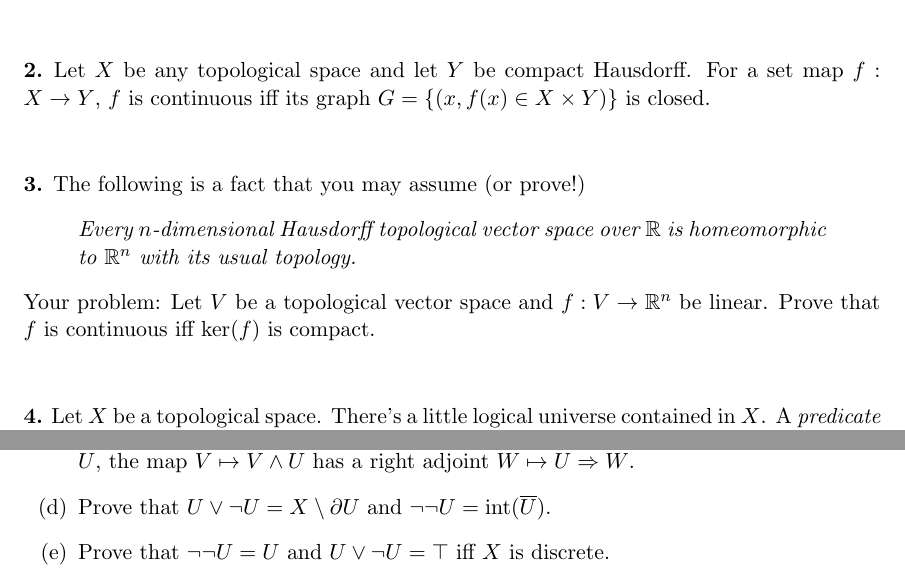
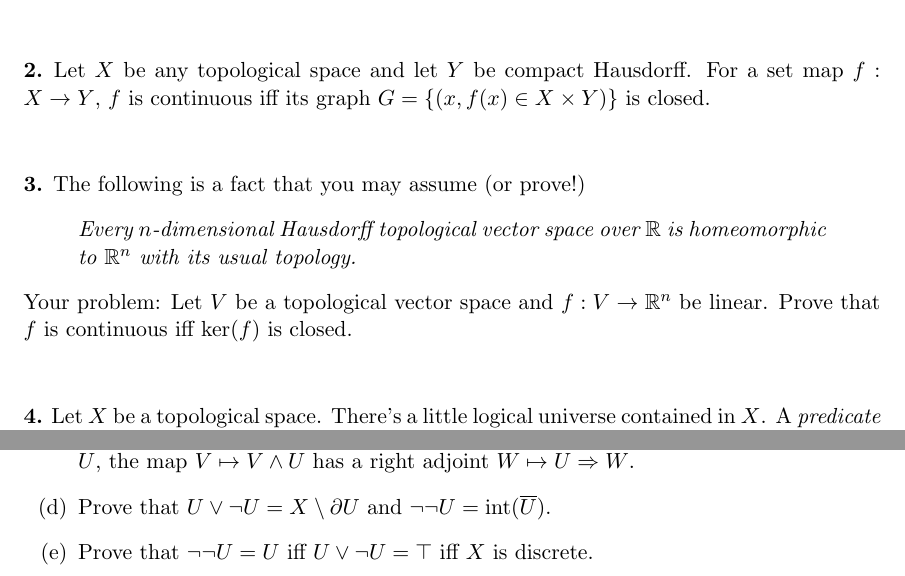
Before and after one commit to jterilla/jterilla.github.io, a LaTeX problem sheet (courses/topology/hw/hw6.tex): two parts of page 1 of 2, joined at a grey line, cut so that both start at the same text. Compiled offline with pdfLaTeX.

Commit message:
corrected hw6 typos

```diff
--- a/courses/topology/hw/hw6.tex
+++ b/courses/topology/hw/hw6.tex
@@ -57,7 +57,7 @@
 \bp The following is a fact that you may assume (or prove!) \begin{quote}
 \emph{Every $n$-dimensional Hausdorff topological vector space over $\R$ is homeomorphic to $\R^n$ with its usual topology.}
 \end{quote}
-Your problem:  Let $V$ be a topological vector space and $f:V \to \R^n$ be linear.  Prove that $f$ is continuous iff $\ker(f)$ is compact.
+Your problem:  Let $V$ be a topological vector space and $f:V \to \R^n$ be linear.  Prove that $f$ is continuous iff $\ker(f)$ is closed.
 \ep
 
 \bp Let $X$ be a topological space.  There's a little logical universe contained in $X$.  A \emph{predicate} on $X$ is an open set $U\subseteq X$ or if you prefer, an open embedding of a topological space $U \hookrightarrow X$.  A predicate $U$ is \emph{true} at a point $x\in U$.  Entailment is containment $U \vdash V$ means $U\subseteq V$.
@@ -69,7 +69,7 @@ Conjunction  is intersection $U\wedge V:=U\cap V$, disjunction is union $U\vee V
 
   \item Prove that $U\vee \neg U=X\setminus \partial U$ and $\neg \neg U=\mathrm{int}(\overline{U})$.
 
-  \item Prove that $\neg \neg U =U$ and $U\vee \neg U =\top$ iff $X$ is discrete.
+  \item Prove that $\neg \neg U =U$ iff $U\vee \neg U =\top$ iff $X$ is discrete.
 \end{enumerate}
 \ep
 
```
Also changed, not shown: courses/topology/hw/hw6.pdf.
